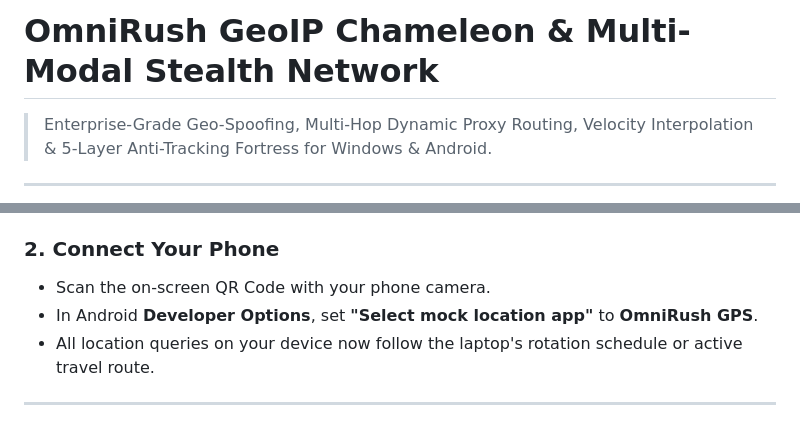
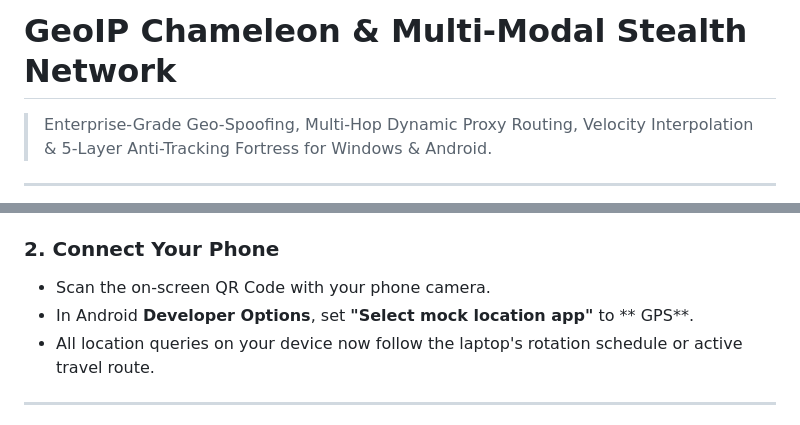
Before and after one commit to prince8076/phantom-GPS, a Markdown page: README.md, 2 parts joined by grey strips. GitHub-like rendering.

```diff
--- a/README.md
+++ b/README.md
@@ -1,4 +1,4 @@
-# OmniRush GeoIP Chameleon & Multi-Modal Stealth Network
+# GeoIP Chameleon & Multi-Modal Stealth Network
 
 > Enterprise-Grade Geo-Spoofing, Multi-Hop Dynamic Proxy Routing, Velocity Interpolation & 5-Layer Anti-Tracking Fortress for Windows & Android.
 
@@ -42,7 +42,7 @@ node c:\Users\rahul\omnirush.ai\desktop-app\server.js
 
 ### 2. Connect Your Phone
 - Scan the on-screen QR Code with your phone camera.
-- In Android **Developer Options**, set **"Select mock location app"** to **OmniRush GPS**.
+- In Android **Developer Options**, set **"Select mock location app"** to ** GPS**.
 - All location queries on your device now follow the laptop's rotation schedule or active travel route.
 
 ---
```
